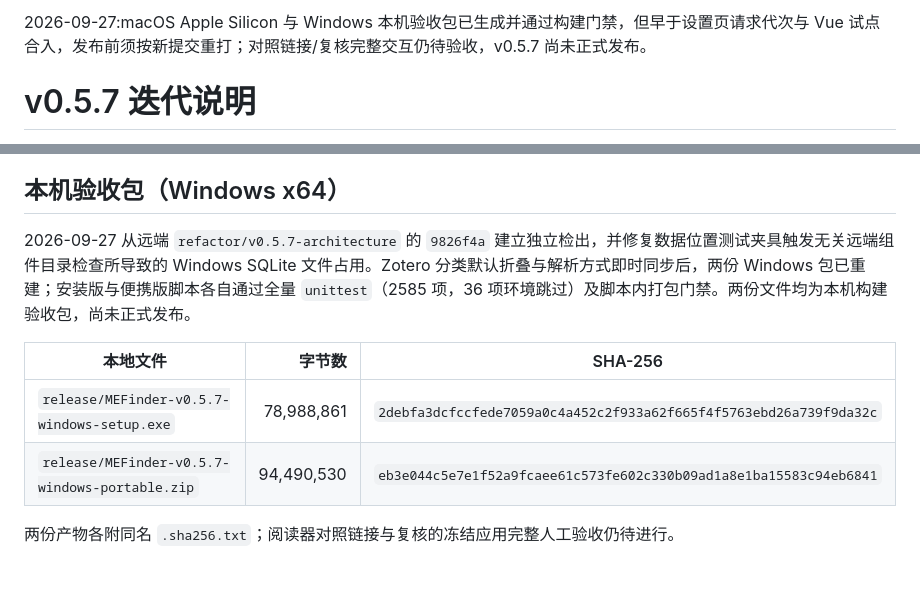
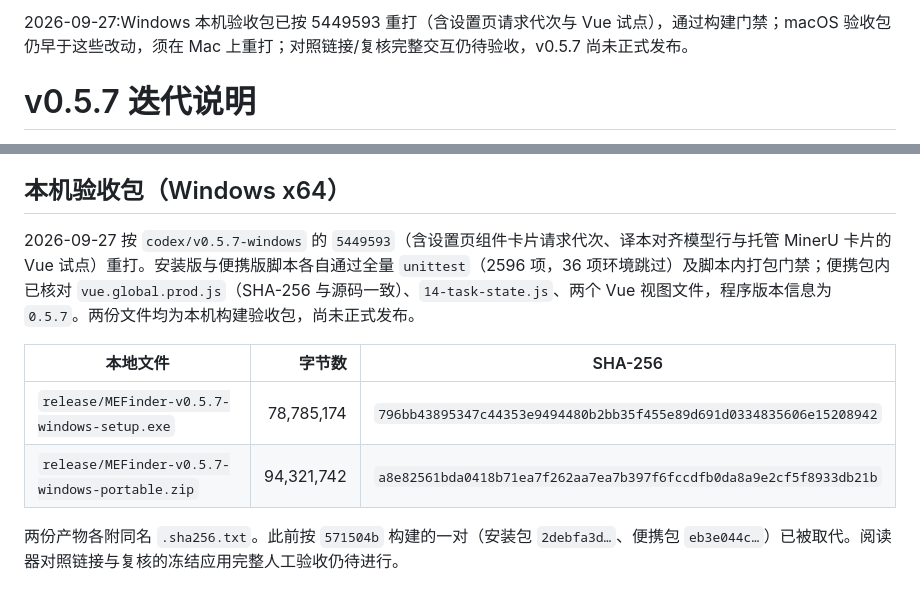
Before and after one commit to sabercomo/MEFinder, a Markdown page: docs/release-notes-0.5.7.md, 2 parts joined by grey strips. Rendered like a GitHub page.

Commit message:
chore(release): 0.5.7 Windows 验收包按 5449593 重打并记录哈希
- 安装版与便携版各通过全量 2596 项（36 skip）及脚本打包门禁
- 便携包内核对 Vue 与新增前端文件；旧 571504b 产物标为已取代
- 顶部结论注明 macOS 验收包仍早于本轮改动

Co-Authored-By: Claude Opus 5.5 <noreply@anthropic.com>

```diff
--- a/docs/release-notes-0.5.7.md
+++ b/docs/release-notes-0.5.7.md
@@ -1,4 +1,4 @@
-2026-09-27:macOS Apple Silicon 与 Windows 本机验收包已生成并通过构建门禁，但早于设置页请求代次与 Vue 试点合入，发布前须按新提交重打；对照链接/复核完整交互仍待验收，v0.5.7 尚未正式发布。
+2026-09-27:Windows 本机验收包已按 5449593 重打（含设置页请求代次与 Vue 试点），通过构建门禁；macOS 验收包仍早于这些改动，须在 Mac 上重打；对照链接/复核完整交互仍待验收，v0.5.7 尚未正式发布。
 
 # v0.5.7 迭代说明
 
@@ -29,11 +29,11 @@
 
 ## 本机验收包（Windows x64）
 
-2026-09-27 从远端 `refactor/v0.5.7-architecture` 的 `9826f4a` 建立独立检出，并修复数据位置测试夹具触发无关远端组件目录检查所导致的 Windows SQLite 文件占用。Zotero 分类默认折叠与解析方式即时同步后，两份 Windows 包已重建；安装版与便携版脚本各自通过全量 `unittest`（2585 项，36 项环境跳过）及脚本内打包门禁。两份文件均为本机构建验收包，尚未正式发布。
+2026-09-27 按 `codex/v0.5.7-windows` 的 `5449593`（含设置页组件卡片请求代次、译本对齐模型行与托管 MinerU 卡片的 Vue 试点）重打。安装版与便携版脚本各自通过全量 `unittest`（2596 项，36 项环境跳过）及脚本内打包门禁；便携包内已核对 `vue.global.prod.js`（SHA-256 与源码一致）、`14-task-state.js`、两个 Vue 视图文件，程序版本信息为 `0.5.7`。两份文件均为本机构建验收包，尚未正式发布。
 
 | 本地文件 | 字节数 | SHA-256 |
 | --- | ---: | --- |
-| `release/MEFinder-v0.5.7-windows-setup.exe` | 78,988,861 | `2debfa3dcfccfede7059a0c4a452c2f933a62f665f4f5763ebd26a739f9da32c` |
-| `release/MEFinder-v0.5.7-windows-portable.zip` | 94,490,530 | `eb3e044c5e7e1f52a9fcaee61c573fe602c330b09ad1a8e1ba15583c94eb6841` |
+| `release/MEFinder-v0.5.7-windows-setup.exe` | 78,785,174 | `796bb43895347c44353e9494480b2bb35f455e89d691d0334835606e15208942` |
+| `release/MEFinder-v0.5.7-windows-portable.zip` | 94,321,742 | `a8e82561bda0418b71ea7f262aa7ea7b397f6fccdfb0da8a9e2cf5f8933db21b` |
 
-两份产物各附同名 `.sha256.txt`；阅读器对照链接与复核的冻结应用完整人工验收仍待进行。
+两份产物各附同名 `.sha256.txt`。此前按 `571504b` 构建的一对（安装包 `2debfa3d…`、便携包 `eb3e044c…`）已被取代。阅读器对照链接与复核的冻结应用完整人工验收仍待进行。
```
